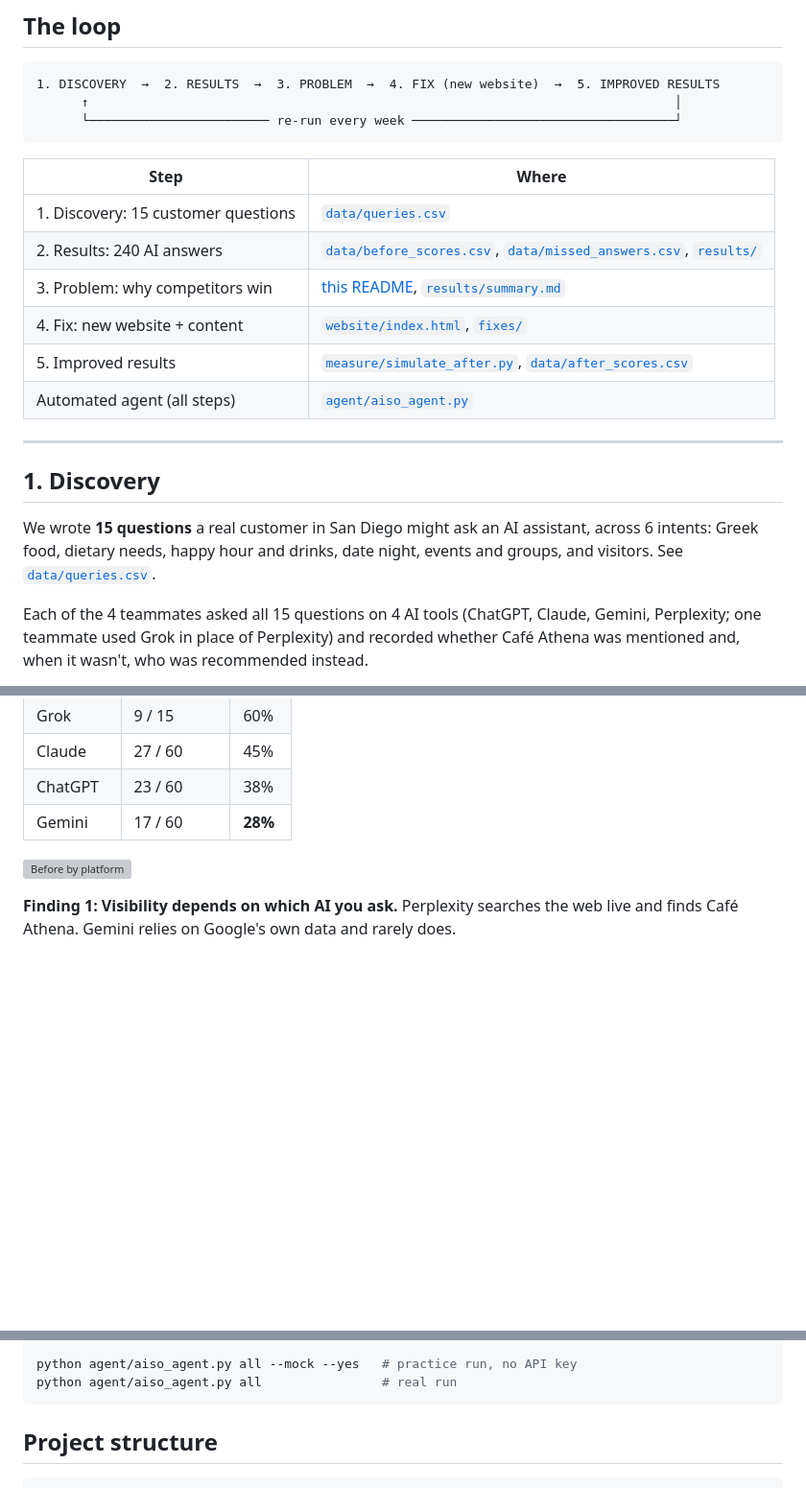
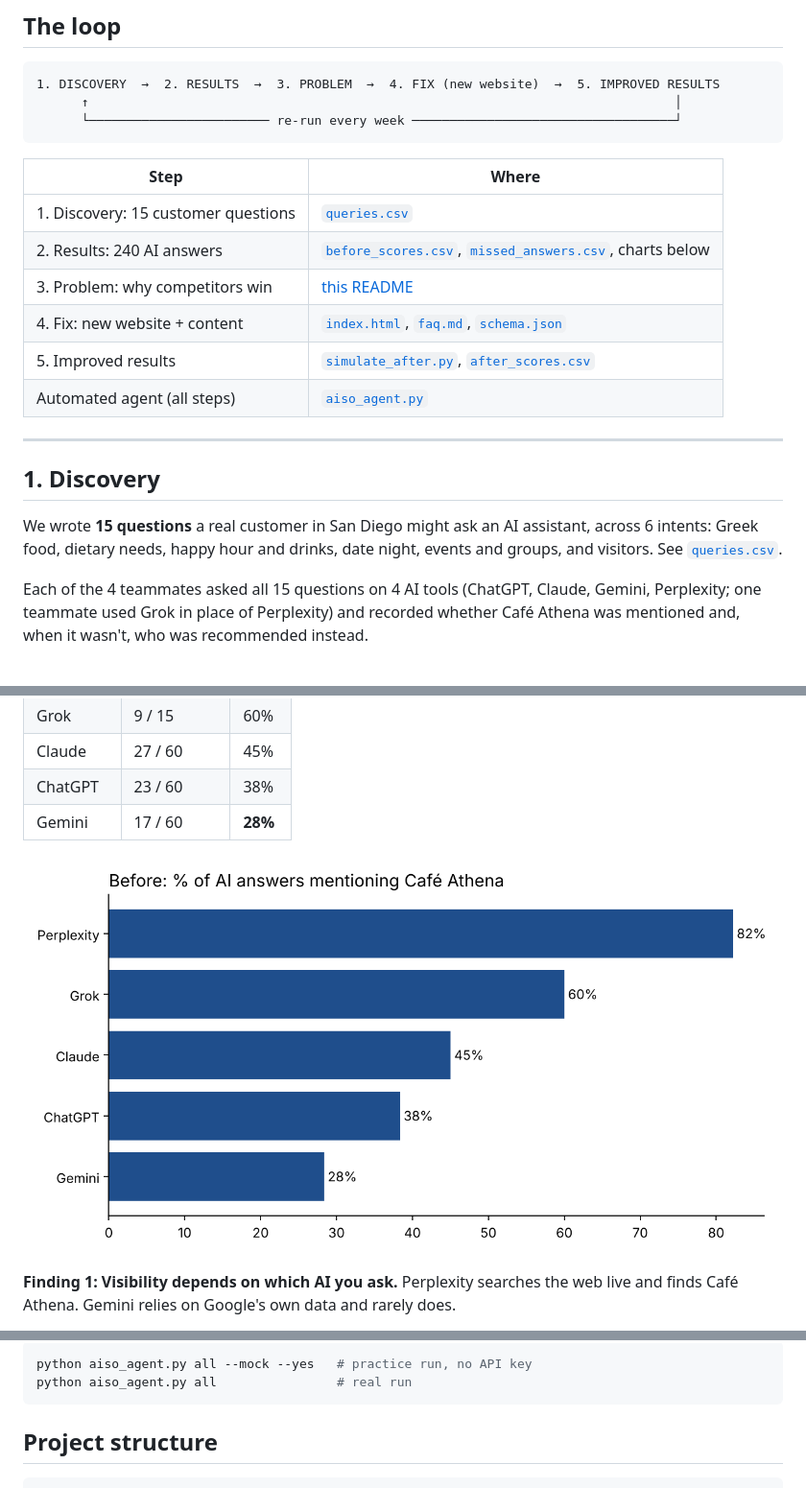
Before and after one commit to bm4255-source/cafe-athena-aiso1, a Markdown page: README.md, 3 parts joined by grey strips. Shown at 96% size. GitHub-like rendering; blank space fills up the shorter version; grey boxes are pictures that could not be loaded.

````diff
--- a/README.md
+++ b/README.md
@@ -18,18 +18,18 @@ Team: Baishnavi, Srishti, Haarika, Janhvi
 
 | Step | Where |
 |---|---|
-| 1. Discovery: 15 customer questions | [`data/queries.csv`](data/queries.csv) |
-| 2. Results: 240 AI answers | [`data/before_scores.csv`](data/before_scores.csv), [`data/missed_answers.csv`](data/missed_answers.csv), [`results/`](results/) |
-| 3. Problem: why competitors win | [this README](#3-problem-why-competitors-win), [`results/summary.md`](results/summary.md) |
-| 4. Fix: new website + content | [`website/index.html`](website/index.html), [`fixes/`](fixes/) |
-| 5. Improved results | [`measure/simulate_after.py`](measure/simulate_after.py), [`data/after_scores.csv`](data/after_scores.csv) |
-| Automated agent (all steps) | [`agent/aiso_agent.py`](agent/aiso_agent.py) |
+| 1. Discovery: 15 customer questions | [`queries.csv`](queries.csv) |
+| 2. Results: 240 AI answers | [`before_scores.csv`](before_scores.csv), [`missed_answers.csv`](missed_answers.csv), charts below |
+| 3. Problem: why competitors win | [this README](#3-problem-why-competitors-win) |
+| 4. Fix: new website + content | [`index.html`](index.html), [`faq.md`](faq.md), [`schema.json`](schema.json) |
+| 5. Improved results | [`simulate_after.py`](simulate_after.py), [`after_scores.csv`](after_scores.csv) |
+| Automated agent (all steps) | [`aiso_agent.py`](aiso_agent.py) |
 
 ---
 
 ## 1. Discovery
 
-We wrote **15 questions** a real customer in San Diego might ask an AI assistant, across 6 intents: Greek food, dietary needs, happy hour and drinks, date night, events and groups, and visitors. See [`data/queries.csv`](data/queries.csv).
+We wrote **15 questions** a real customer in San Diego might ask an AI assistant, across 6 intents: Greek food, dietary needs, happy hour and drinks, date night, events and groups, and visitors. See [`queries.csv`](queries.csv).
 
 Each of the 4 teammates asked all 15 questions on 4 AI tools (ChatGPT, Claude, Gemini, Perplexity; one teammate used Grok in place of Perplexity) and recorded whether Café Athena was mentioned and, when it wasn't, who was recommended instead.
 
@@ -47,7 +47,7 @@ Each of the 4 teammates asked all 15 questions on 4 AI tools (ChatGPT, Claude, G
 | ChatGPT | 23 / 60 | 38% |
 | Gemini | 17 / 60 | **28%** |
 
-![Before by platform](results/1_before_by_platform.png)
+![Before by platform](1_before_by_platform.png)
 
 **Finding 1: Visibility depends on which AI you ask.** Perplexity searches the web live and finds Café Athena. Gemini relies on Google's own data and rarely does.
 
@@ -129,7 +129,7 @@ This updates [`results/summary.md`](results/summary.md) and creates `results/4_b
 
 ```bash
-python agent/aiso_agent.py all --mock --yes   # practice run, no API key
-python agent/aiso_agent.py all                # real run
+python aiso_agent.py all --mock --yes   # practice run, no API key
+python aiso_agent.py all                # real run
 ```
 
 ## Project structure
````
Also changed, not shown: other parts of README.md (+14 -14 lines).
